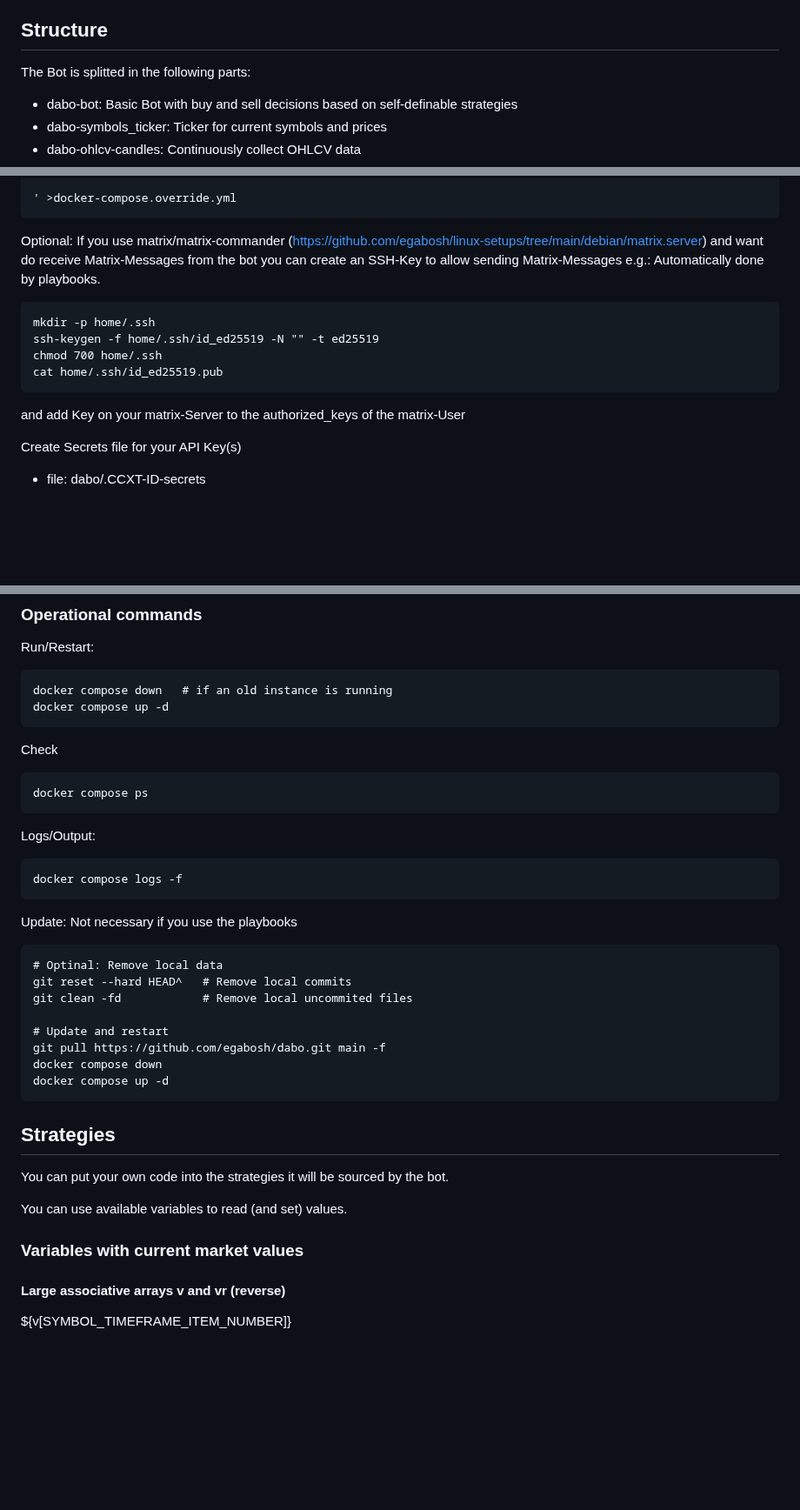
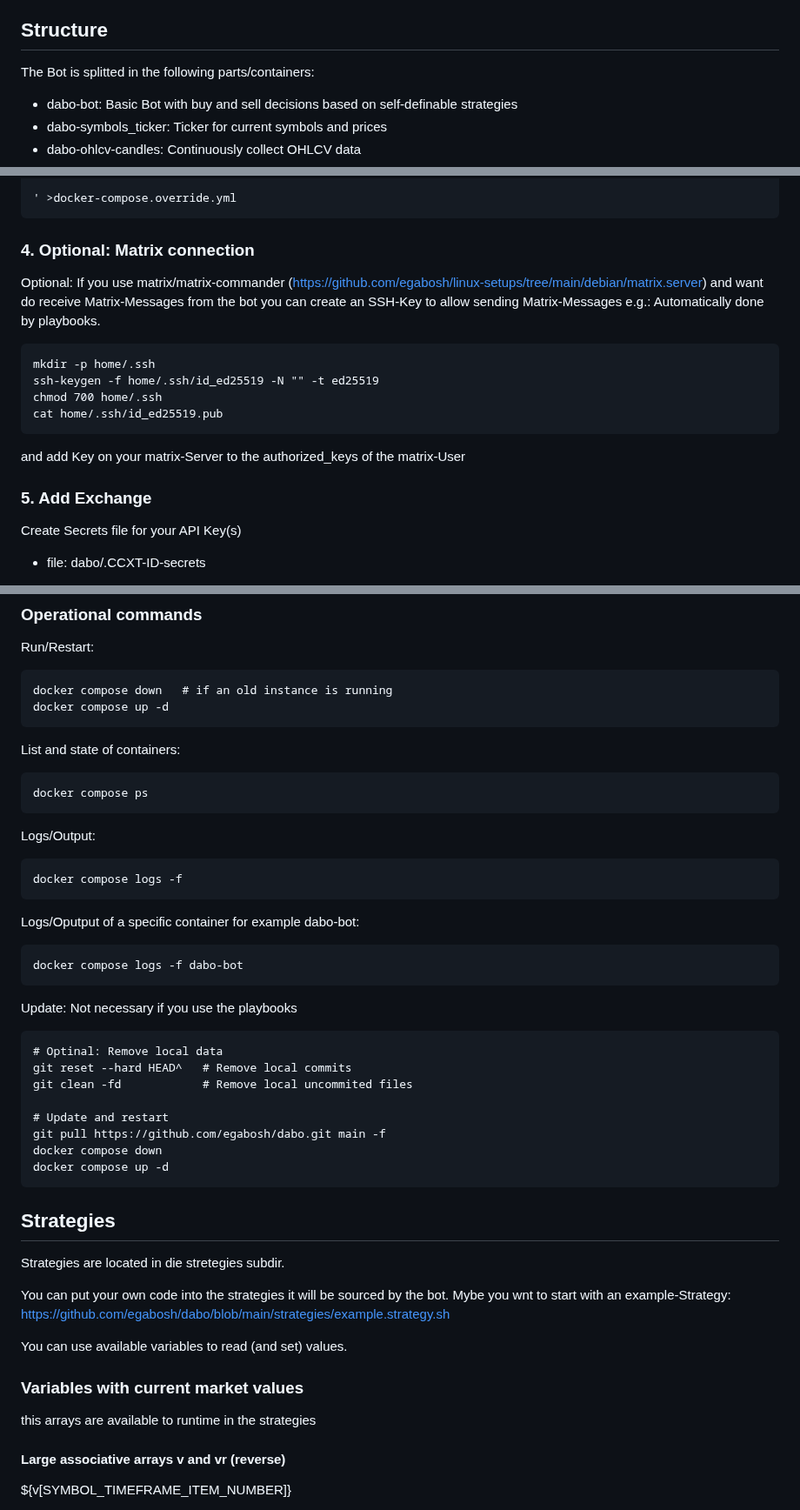
Before and after one commit to egabosh/dabo, a Markdown page: README.md, 3 parts joined by grey strips. Shown at 87% size. Drawn GitHub-style; blank space fills up the shorter version.

````diff
--- a/README.md
+++ b/README.md
@@ -58,7 +58,7 @@ https://memory-alpha.fandom.com/wiki/Dabo
 I thought this fits quite well to the cryptotrading world and that's why I chose this name ;-)
 
 ## Structure
-The Bot is splitted in the following parts:
+The Bot is splitted in the following parts/containers:
 
 - dabo-bot: Basic Bot with buy and sell decisions based on self-definable strategies
 - dabo-symbols_ticker: Ticker for current symbols and prices
@@ -227,7 +229,7 @@ networks:
 
 ' >docker-compose.override.yml
 ```
-
+### 4. Optional: Matrix connection
 
 Optional: If you use matrix/matrix-commander (https://github.com/egabosh/linux-setups/tree/main/debian/matrix.server) and want do receive Matrix-Messages from the bot you can create an SSH-Key to allow sending Matrix-Messages e.g.:
 Automatically done by playbooks.
@@ -239,7 +241,7 @@ cat home/.ssh/id_ed25519.pub
 ```
 and add Key on your matrix-Server to the authorized_keys of the matrix-User
 
-
+### 5. Add Exchange
 Create Secrets file for your API Key(s)
 
 - file: dabo/.CCXT-ID-secrets
@@ -317,7 +310,7 @@ docker compose down   # if an old instance is running
 docker compose up -d
 ```
 
-Check
+List and state of containers:
 ```
 docker compose ps
 ```
@@ -326,6 +319,11 @@ Logs/Output:
 ```
 docker compose logs -f
 ```
+Logs/Oputput of a specific container for example dabo-bot:
+```
+docker compose logs -f dabo-bot
+```
+
 
 Update:
 Not necessary if you use the playbooks
@@ -342,11 +340,16 @@ docker compose up -d
 
 ## Strategies
 
-You can put your own code into the strategies it will be sourced by the bot.
+Strategies are located in die stretegies subdir.
+
+You can put your own code into the strategies it will be sourced by the bot. Mybe you wnt to start with an example-Strategy:
+https://github.com/egabosh/dabo/blob/main/strategies/example.strategy.sh
 
 You can use available variables to read (and set) values.
 
 ### Variables with current market values
+
+this arrays are available to runtime in the strategies
 
 #### Large associative arrays v and vr (reverse)
 
````
Also changed, not shown: other parts of README.md (+51 -14 lines).
